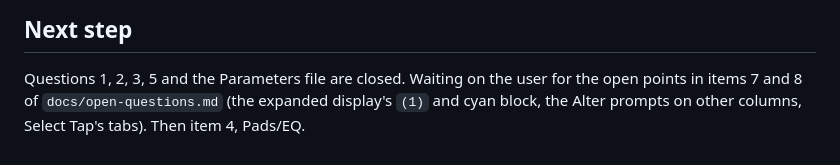
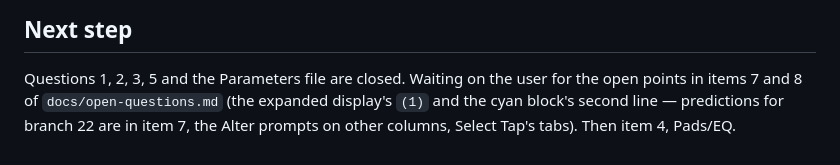
Before and after one commit to kaushalk24/Lodedata, a Markdown page: docs/HANDOFF.md, the part around the change. GitHub-like rendering.

```diff
--- a/docs/HANDOFF.md
+++ b/docs/HANDOFF.md
@@ -109,5 +109,6 @@ Power currents and volts match on all 29 lines of branch 4.
 
 Questions 1, 2, 3, 5 and the Parameters file are closed. Waiting on the user
 for the open points in items 7 and 8 of `docs/open-questions.md` (the
-expanded display's `(1)` and cyan block,
+expanded display's `(1)` and the cyan block's second line — predictions for
+branch 22 are in item 7,
 the Alter prompts on other columns, Select Tap's tabs). Then item 4, Pads/EQ.
```
Also changed, not shown: docs/open-questions.md (+34 -8 lines).
